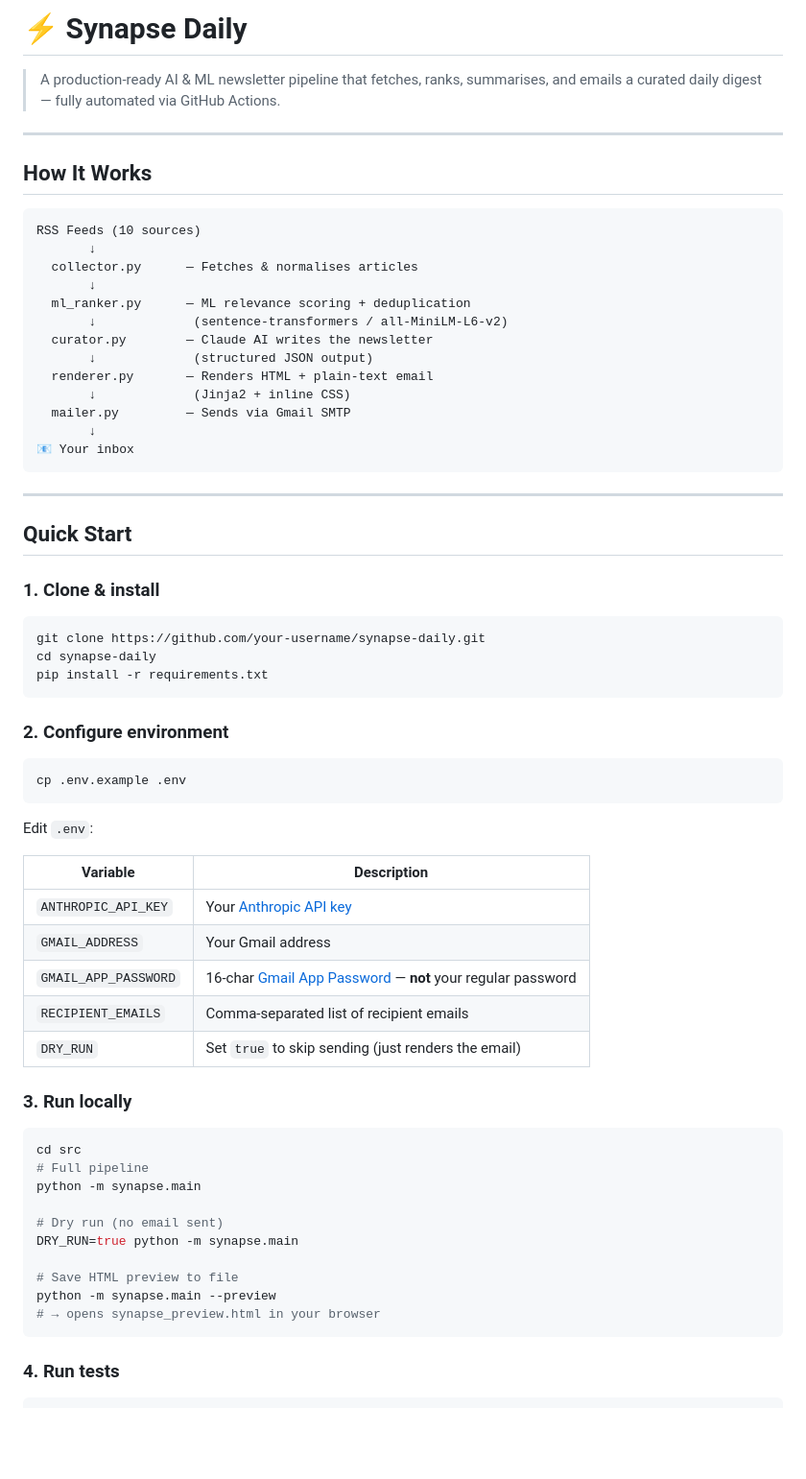
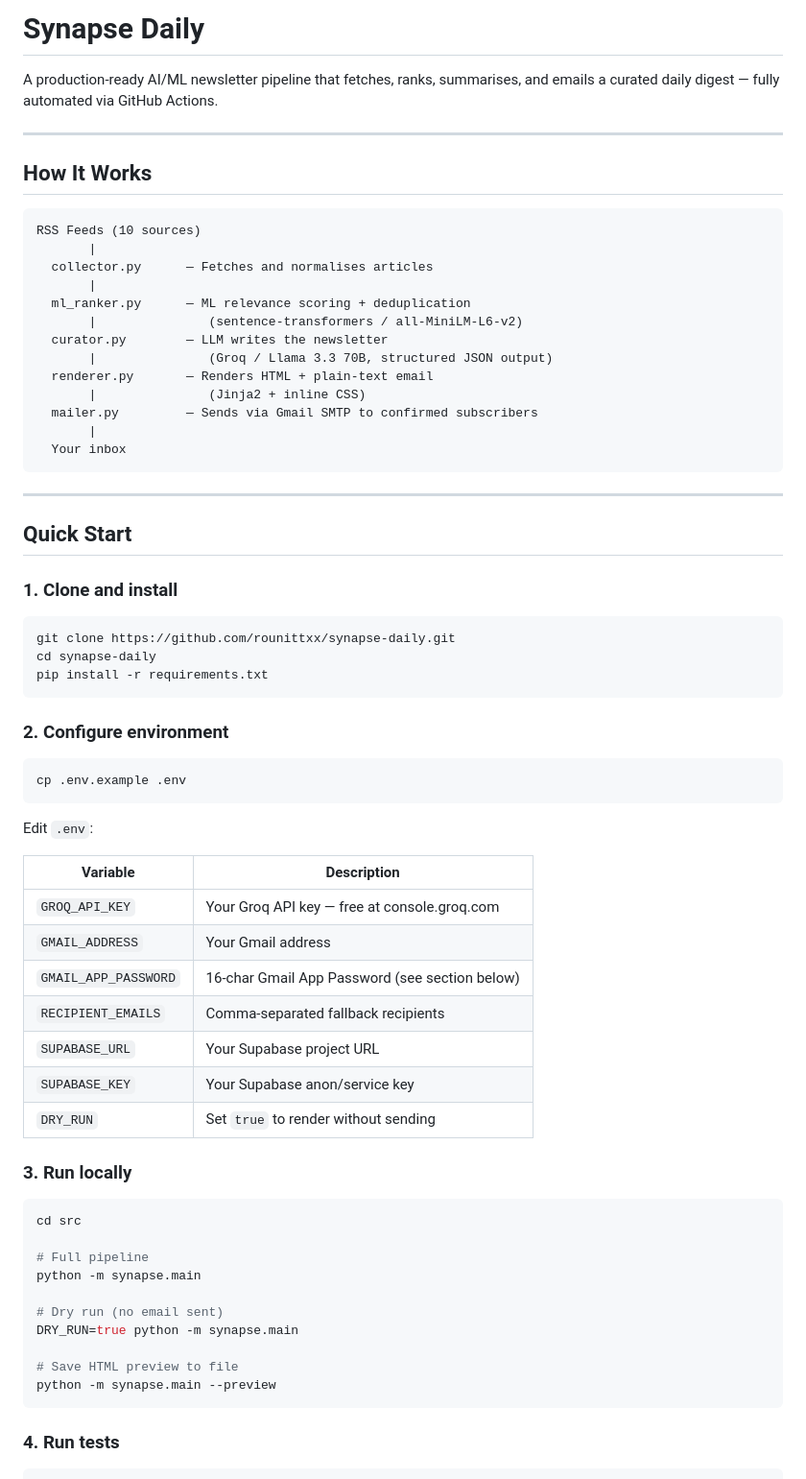
Before and after one commit to rounittxx/synapse-daily, a Markdown page: README.md, the part around one of its changes. Shown at 96% size. Rendered like a GitHub page; blank space fills up the shorter version.

````diff
--- a/README.md
+++ b/README.md
@@ -1,6 +1,6 @@
-# ⚡ Synapse Daily
+# Synapse Daily
 
-> A production-ready AI & ML newsletter pipeline that fetches, ranks, summarises, and emails a curated daily digest — fully automated via GitHub Actions.
+A production-ready AI/ML newsletter pipeline that fetches, ranks, summarises, and emails a curated daily digest — fully automated via GitHub Actions.
 
 ---
 
@@ -8,28 +8,28 @@
 
 ```
 RSS Feeds (10 sources)
-       ↓
-  collector.py      — Fetches & normalises articles
-       ↓
+       |
+  collector.py      — Fetches and normalises articles
+       |
   ml_ranker.py      — ML relevance scoring + deduplication
-       ↓             (sentence-transformers / all-MiniLM-L6-v2)
-  curator.py        — Claude AI writes the newsletter
-       ↓             (structured JSON output)
+       |               (sentence-transformers / all-MiniLM-L6-v2)
+  curator.py        — LLM writes the newsletter
+       |               (Groq / Llama 3.3 70B, structured JSON output)
   renderer.py       — Renders HTML + plain-text email
-       ↓             (Jinja2 + inline CSS)
-  mailer.py         — Sends via Gmail SMTP
-       ↓
-📧 Your inbox
+       |               (Jinja2 + inline CSS)
+  mailer.py         — Sends via Gmail SMTP to confirmed subscribers
+       |
+  Your inbox
 ```
 
 ---
 
 ## Quick Start
 
-### 1. Clone & install
+### 1. Clone and install
 
 ```bash
-git clone https://github.com/your-username/synapse-daily.git
+git clone https://github.com/rounittxx/synapse-daily.git
 cd synapse-daily
 pip install -r requirements.txt
 ```
@@ -44,16 +44,19 @@ Edit `.env`:
 
 | Variable | Description |
 |---|---|
-| `ANTHROPIC_API_KEY` | Your [Anthropic API key](https://console.anthropic.com/) |
+| `GROQ_API_KEY` | Your Groq API key — free at console.groq.com |
 | `GMAIL_ADDRESS` | Your Gmail address |
-| `GMAIL_APP_PASSWORD` | 16-char [Gmail App Password](https://myaccount.google.com/apppasswords) — **not** your regular password |
-| `RECIPIENT_EMAILS` | Comma-separated list of recipient emails |
-| `DRY_RUN` | Set `true` to skip sending (just renders the email) |
+| `GMAIL_APP_PASSWORD` | 16-char Gmail App Password (see section below) |
+| `RECIPIENT_EMAILS` | Comma-separated fallback recipients |
+| `SUPABASE_URL` | Your Supabase project URL |
+| `SUPABASE_KEY` | Your Supabase anon/service key |
+| `DRY_RUN` | Set `true` to render without sending |
 
 ### 3. Run locally
 
 ```bash
 cd src
+
 # Full pipeline
 python -m synapse.main
 
@@ -62,7 +65,6 @@ DRY_RUN=true python -m synapse.main
 
 # Save HTML preview to file
 python -m synapse.main --preview
-# → opens synapse_preview.html in your browser
 ```
 
 ### 4. Run tests
````
Also changed, not shown: other parts of README.md (+71 -40 lines).
